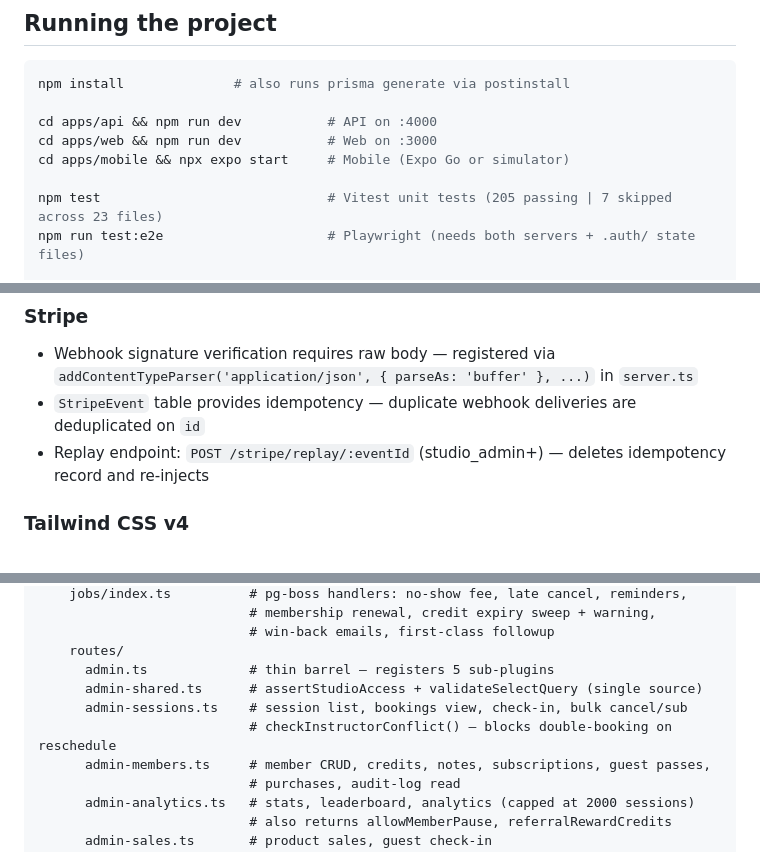
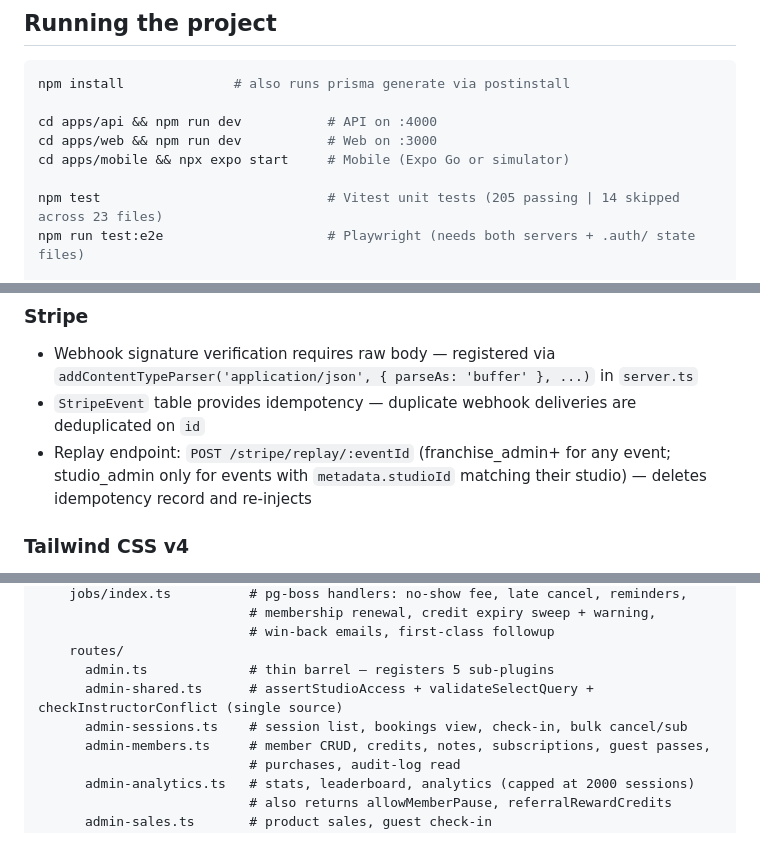
Before and after one commit to Darzaguhl/Packd-preprod, a Markdown page: CLAUDE.md, 3 parts joined by grey strips. GitHub-like rendering.

```diff
--- a/CLAUDE.md
+++ b/CLAUDE.md
@@ -35,7 +35,7 @@ cd apps/api && npm run dev           # API on :4000
 cd apps/web && npm run dev           # Web on :3000
 cd apps/mobile && npx expo start     # Mobile (Expo Go or simulator)
 
-npm test                             # Vitest unit tests (205 passing | 7 skipped across 23 files)
+npm test                             # Vitest unit tests (205 passing | 14 skipped across 23 files)
 npm run test:e2e                     # Playwright (needs both servers + .auth/ state files)
 
 npm run db:migrate                   # create + apply migration locally (interactive)
@@ -85,7 +85,7 @@ See `apps/api/.env.example` for full documented list.
 ### Stripe
 - Webhook signature verification requires raw body — registered via `addContentTypeParser('application/json', { parseAs: 'buffer' }, ...)` in `server.ts`
 - `StripeEvent` table provides idempotency — duplicate webhook deliveries are deduplicated on `id`
-- Replay endpoint: `POST /stripe/replay/:eventId` (studio_admin+) — deletes idempotency record and re-injects
+- Replay endpoint: `POST /stripe/replay/:eventId` (franchise_admin+ for any event; studio_admin only for events with `metadata.studioId` matching their studio) — deletes idempotency record and re-injects
 
 ### Tailwind CSS v4
 - `@import "tailwindcss"` in `globals.css`; `postcss.config.js` with `@tailwindcss/postcss`; no `tailwind.config.js` needed
@@ -179,9 +179,8 @@ apps/
                            # win-back emails, first-class followup
     routes/
       admin.ts             # thin barrel — registers 5 sub-plugins
-      admin-shared.ts      # assertStudioAccess + validateSelectQuery (single source)
+      admin-shared.ts      # assertStudioAccess + validateSelectQuery + checkInstructorConflict (single source)
       admin-sessions.ts    # session list, bookings view, check-in, bulk cancel/sub
-                           # checkInstructorConflict() — blocks double-booking on reschedule
       admin-members.ts     # member CRUD, credits, notes, subscriptions, guest passes,
                            # purchases, audit-log read
       admin-analytics.ts   # stats, leaderboard, analytics (capped at 2000 sessions)
```
Also changed, not shown: other parts of CLAUDE.md (+3 -5 lines).
